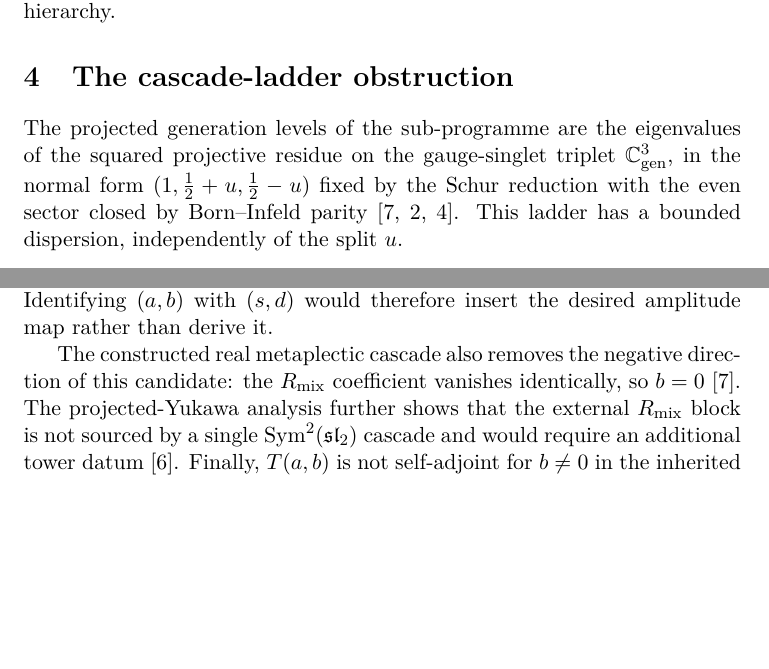
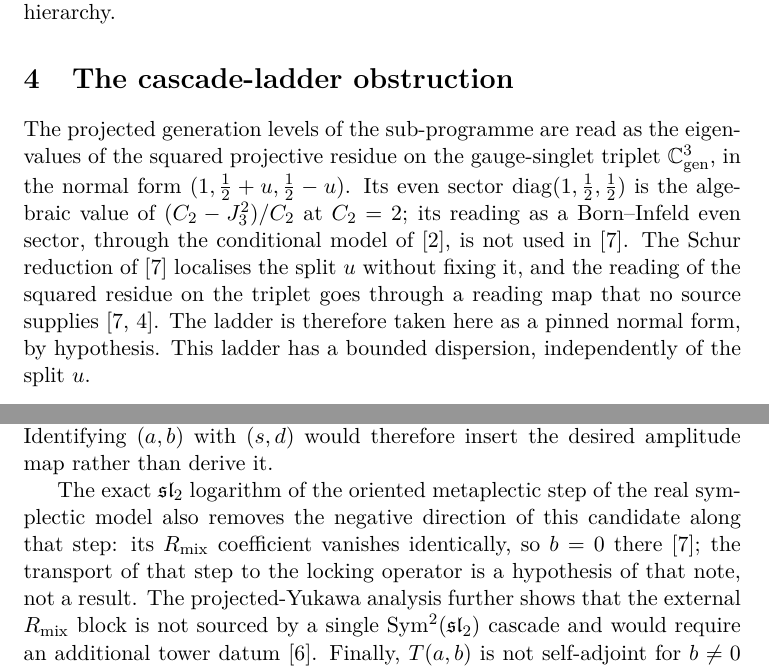
Before and after one commit to Cosmochrony/koide-unit-dispersion, a LaTeX paper (tex/KoideUnitDispersion.tex): two parts of pages 7 and 12 of 16, joined at a grey line, cut so that both start at the same text, the shorter picture padded with empty space. Compiled offline with pdfLaTeX.

Commit message:
v1.4.1: correct PRS attributions for the pinned ladder and the R_mix vanishing
Section 'cascade-ladder obstruction': the even sector diag(1,1/2,1/2) is the
algebraic value of (C_2-J_3^2)/C_2, not a Born-Infeld parity closure, and the
ladder is a pinned normal form by hypothesis. The R_mix vanishing is stated for
the exact sl_2 logarithm of the oriented step, with its transport to the locking
operator a hypothesis. Beau2026prs bibliography note replaced by the 3.0 text.

```diff
--- a/tex/KoideUnitDispersion.tex
+++ b/tex/KoideUnitDispersion.tex
@@ -282,10 +282,15 @@ Independent Researcher, France\\
   \section{The cascade-ladder obstruction}
     \label{sec:ladder}
 
-    The projected generation levels of the sub-programme are the eigenvalues of the squared projective residue on
-    the gauge-singlet triplet $\Cgen$, in the normal form
-    $(1, \tfrac12 + u, \tfrac12 - u)$ fixed by the Schur reduction with the even sector closed by Born--Infeld
-    parity~\cite{Beau2026prs, Beau2026a34, Beau2026pyl}.
+    The projected generation levels of the sub-programme are read as the eigenvalues of the squared projective
+    residue on the gauge-singlet triplet $\Cgen$, in the normal form
+    $(1, \tfrac12 + u, \tfrac12 - u)$.
+    Its even sector $\operatorname{diag}(1, \tfrac12, \tfrac12)$ is the algebraic value of $(C_2-J_3^2)/C_2$ at
+    $C_2=2$; its reading as a Born--Infeld even sector, through the conditional model of~\cite{Beau2026a34}, is not
+    used in~\cite{Beau2026prs}.
+    The Schur reduction of~\cite{Beau2026prs} localises the split $u$ without fixing it, and the reading of the squared
+    residue on the triplet goes through a reading map that no source supplies~\cite{Beau2026prs, Beau2026pyl}.
+    The ladder is therefore taken here as a pinned normal form, by hypothesis.
     This ladder has a bounded dispersion, independently of the split $u$.
 
     \begin{proposition}[Cascade-ladder bound]
@@ -521,8 +526,10 @@ Independent Researcher, France\\
       Equation~\eqref{eq:sd-quadratic-form}.
       Identifying $(a,b)$ with $(s,d)$ would therefore insert the desired amplitude map rather than derive it.
 
-      The constructed real metaplectic cascade also removes the negative direction of this candidate:
-      the $R_{\mathrm{mix}}$ coefficient vanishes identically, so $b=0$~\cite{Beau2026prs}.
+      The exact $\mathfrak{sl}_2$ logarithm of the oriented metaplectic step of the real symplectic model also removes
+      the negative direction of this candidate along that step: its $R_{\mathrm{mix}}$ coefficient vanishes
+      identically, so $b=0$ there~\cite{Beau2026prs}; the transport of that step to the locking operator is a
+      hypothesis of that note, not a result.
       The projected-Yukawa analysis further shows that the external $R_{\mathrm{mix}}$ block is not sourced by a
       single $\operatorname{Sym}^2(\mathfrak{sl}_2)$ cascade and would require an additional tower
       datum~\cite{Beau2026pyo}.
```
Also changed, not shown: tex/cosmochrony-bibliography.bib (+1 -1 lines), 1 other file.
